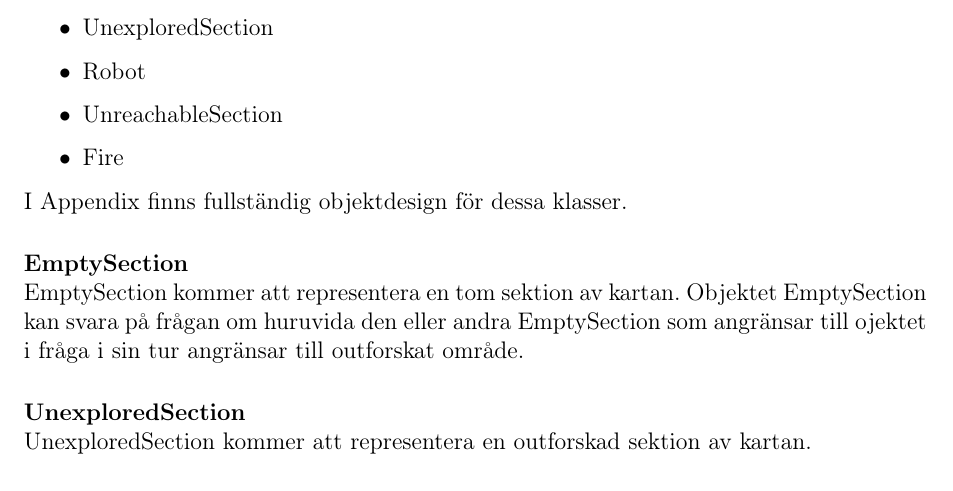
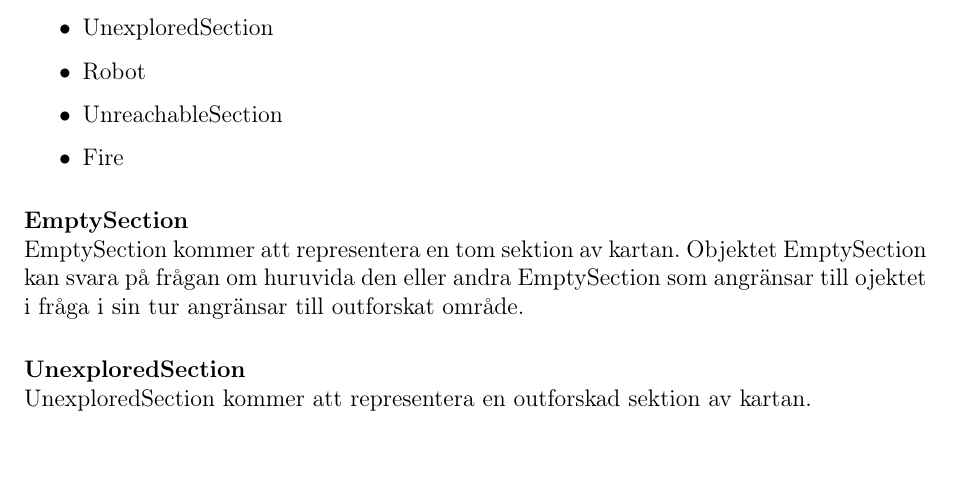
Before and after one commit to hansfilipelo/Kandidadprojekt, a LaTeX document (Designspec/Designspec.tex): part of page 16 of 28 before the commit and part of page 16 of 29 after it, cut so that both start at the same text. Compiled offline with pdfLaTeX.

Commit message:
Tagit bort hänvisning till appendix som inte finns.

```diff
--- a/Designspec/Designspec.tex
+++ b/Designspec/Designspec.tex
@@ -380,8 +383,6 @@ Kartan kommer att abstraheras som en matris där objekt sparas. Objektklasserna
 \item{UnreachableSection}
 \item{Fire}
 \end{itemize}
-
-I Appendix finns fullständig objektdesign för dessa klasser.
 
 \paragraph{EmptySection}
 ~\\
```
Also changed, not shown: Designspec/Designspec.tex (3 more changed lines).
